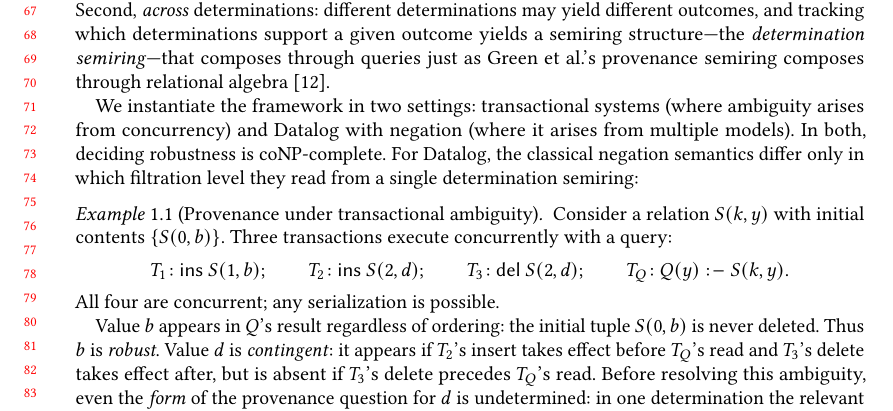
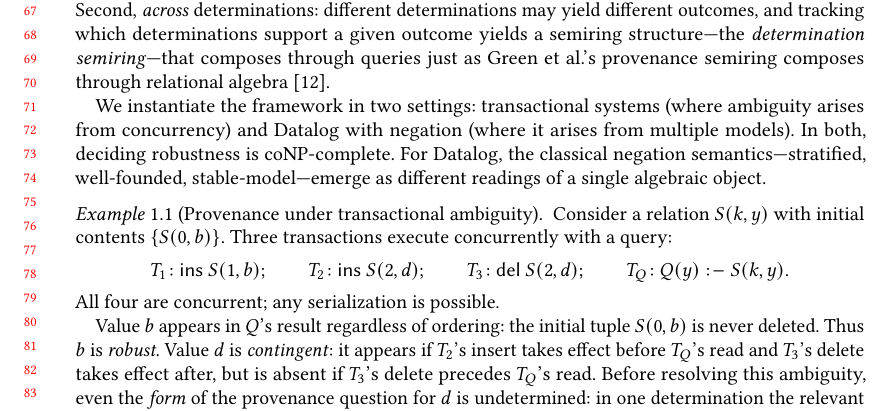
Before and after one commit to jhellerstein/provenance, a LaTeX paper (main.tex): part of page 2 of 30, cut so that both start at the same text. Compiled offline with pdfLaTeX.

Commit message:
Avoid 'filtration level' in intro (not yet defined); use plain language

```diff
--- a/main.tex
+++ b/main.tex
@@ -168,8 +168,9 @@ composes through relational algebra~\cite{green2007provenance}.
   (where ambiguity arises from concurrency) and Datalog with negation
   (where it arises from multiple models).
   In both, deciding robustness is coNP-complete.
-  For Datalog, the classical negation semantics differ only in which
-  filtration level they read from a single determination semiring:
+  For Datalog, the classical negation semantics---stratified,
+  well-founded, stable-model---emerge as different readings of a single
+  algebraic object.
 
 \begin{example}[Provenance under transactional ambiguity]
   \label{ex:example}
```
